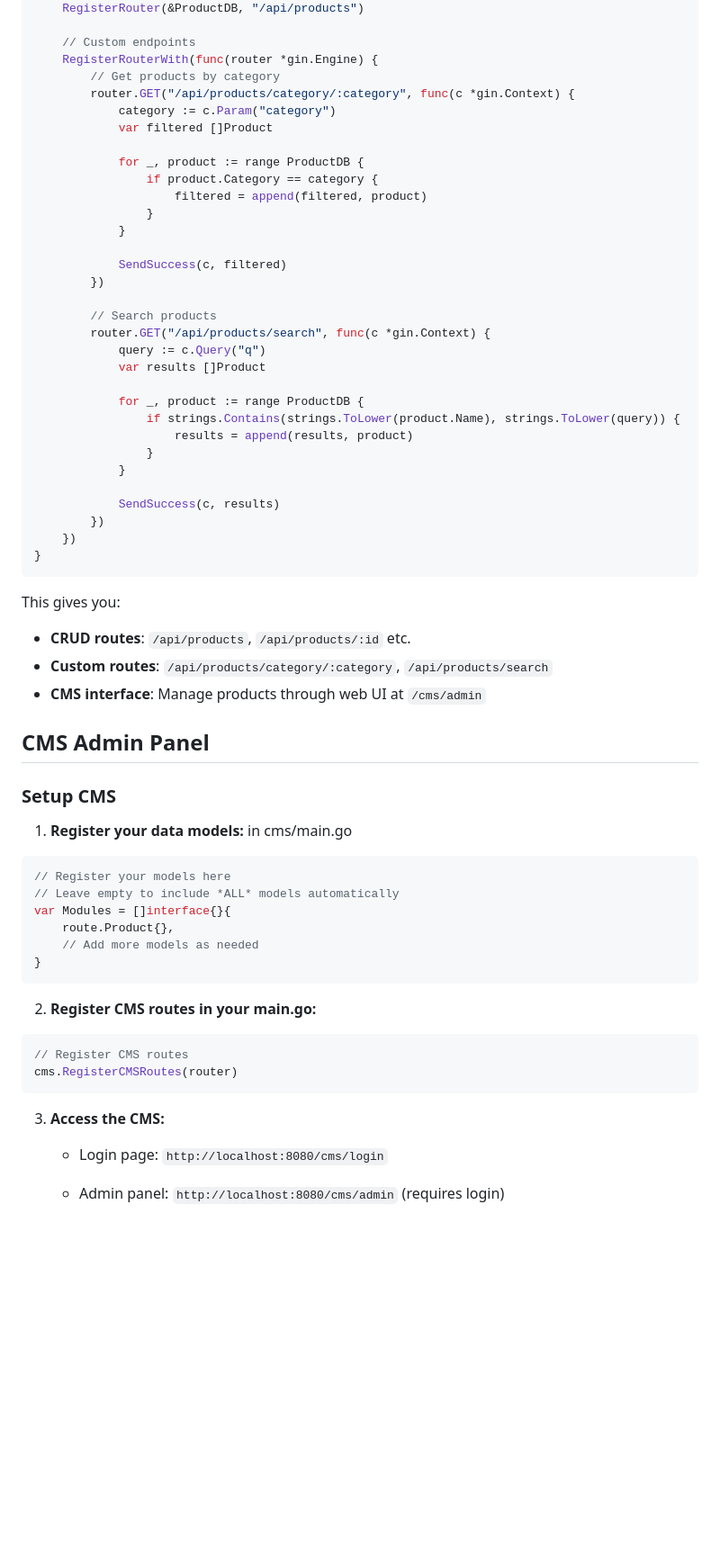
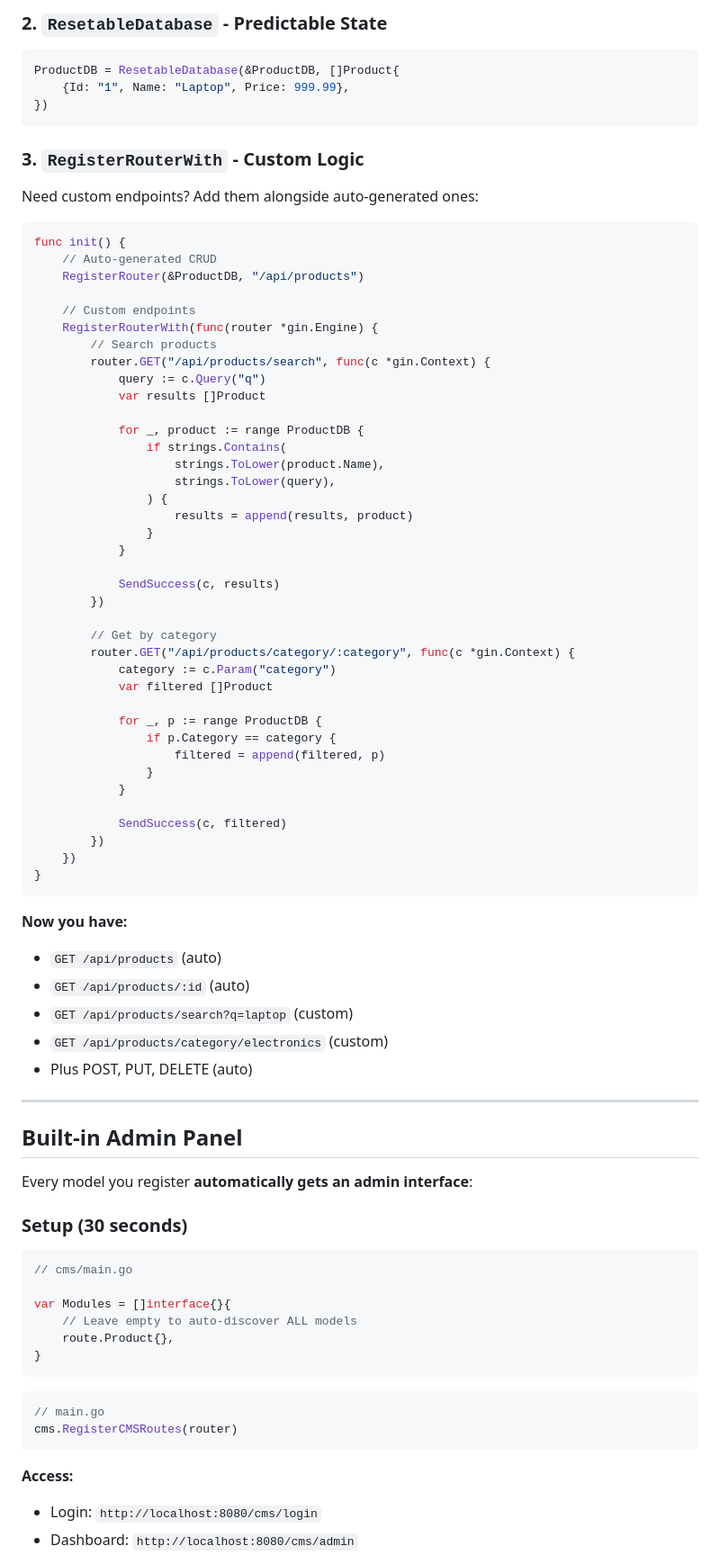
Before and after one commit to Minicode-HK/ezapi-go, a Markdown page: readme.md, the part around one of its changes. Shown at 90% size. GitHub-like rendering; blank space fills up the shorter version.

Commit message:
new readme

````diff
--- a/readme.md
+++ b/readme.md
@@ -102,64 +122,87 @@ func init() {
+### 2. `ResetableDatabase` - Predictable State
+
+```go
+ProductDB = ResetableDatabase(&ProductDB, []Product{
+    {Id: "1", Name: "Laptop", Price: 999.99},
+})
+```
+
+
+### 3. `RegisterRouterWith` - Custom Logic
+
+Need custom endpoints? Add them alongside auto-generated ones:
+
+```go
+func init() {
+    // Auto-generated CRUD
     RegisterRouter(&ProductDB, "/api/products")
 
     // Custom endpoints
     RegisterRouterWith(func(router *gin.Engine) {
-        // Get products by category
-        router.GET("/api/products/category/:category", func(c *gin.Context) {
-            category := c.Param("category")
-            var filtered []Product
-
-            for _, product := range ProductDB {
-                if product.Category == category {
-                    filtered = append(filtered, product)
-                }
-            }
-
-            SendSuccess(c, filtered)
-        })
-
         // Search products
         router.GET("/api/products/search", func(c *gin.Context) {
             query := c.Query("q")
             var results []Product
 
             for _, product := range ProductDB {
-                if strings.Contains(strings.ToLower(product.Name), strings.ToLower(query)) {
+                if strings.Contains(
+                    strings.ToLower(product.Name),
+                    strings.ToLower(query),
+                ) {
                     results = append(results, product)
                 }
             }
 
             SendSuccess(c, results)
         })
+
+        // Get by category
+        router.GET("/api/products/category/:category", func(c *gin.Context) {
+            category := c.Param("category")
+            var filtered []Product
+
+            for _, p := range ProductDB {
+                if p.Category == category {
+                    filtered = append(filtered, p)
+                }
+            }
+
+            SendSuccess(c, filtered)
+        })
     })
 }
 ```
 
-This gives you:
-- **CRUD routes**: `/api/products`, `/api/products/:id` etc.
-- **Custom routes**: `/api/products/category/:category`, `/api/products/search`
-- **CMS interface**: Manage products through web UI at `/cms/admin`
+**Now you have:**
+- `GET /api/products` (auto)
+- `GET /api/products/:id` (auto)
+- `GET /api/products/search?q=laptop` (custom)
+- `GET /api/products/category/electronics` (custom)
+- Plus POST, PUT, DELETE (auto)
 
-## CMS Admin Panel
+---
 
-### Setup CMS
-1. **Register your data models:** in cms/main.go
-```golang
-// Register your models here
-// Leave empty to include *ALL* models automatically
+## Built-in Admin Panel
+
+Every model you register **automatically gets an admin interface**:
+
+### Setup (30 seconds)
+
+```go
+// cms/main.go
+
 var Modules = []interface{}{
+    // Leave empty to auto-discover ALL models
     route.Product{},
-    // Add more models as needed
 }
 ```
 
-2. **Register CMS routes in your main.go:**
-
-```golang
-// Register CMS routes
+```go
+// main.go
 cms.RegisterCMSRoutes(router)
 ```
 
-3. **Access the CMS:**
-   - Login page: `http://localhost:8080/cms/login`
-   - Admin panel: `http://localhost:8080/cms/admin` (requires login)
+**Access:**
+- Login: `http://localhost:8080/cms/login`
+- Dashboard: `http://localhost:8080/cms/admin`
 
````
Also changed, not shown: other parts of readme.md (+145 -104 lines).
